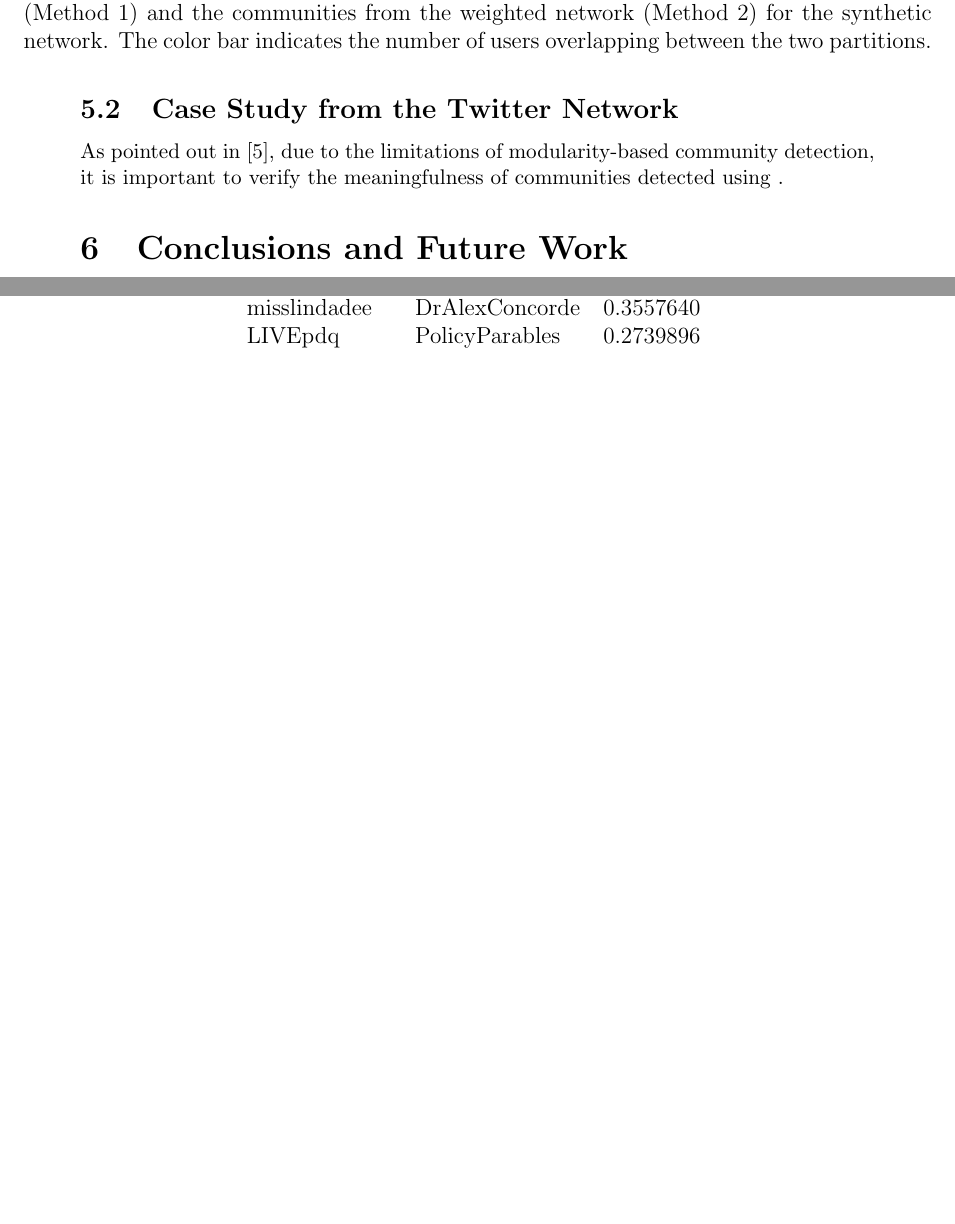
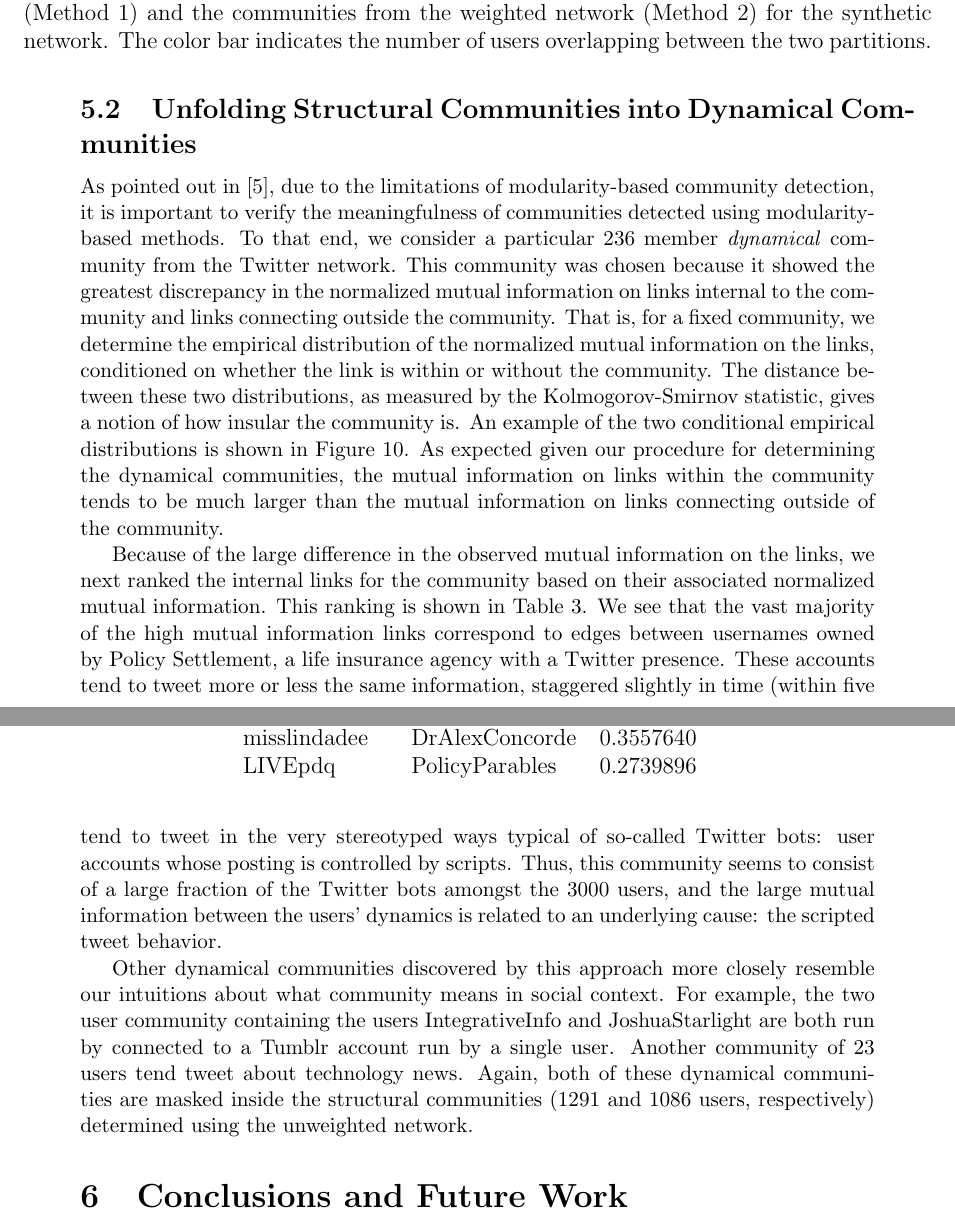
Before and after one commit to ddarmon/SFI-CSSS-2013----Dynamical-Communities, a LaTeX document (paper/CSSS-paper.tex): two parts of pages 14 and 15 of 17 before the commit and two parts of pages 14 and 16 of 18 after it, joined at a grey line, cut so that both start at the same text, the shorter picture padded with empty space. Compiled offline with pdfLaTeX.

Commit message:
Added section on unfolding structural communities into dynamical communitites.

```diff
--- a/paper/CSSS-paper.tex
+++ b/paper/CSSS-paper.tex
@@ -423,6 +425,6 @@ We can perform the same analysis with the Twitter network, but in this case the
 \label{Fig-Confusion_Matrix_Twitter}
 \end{figure}
 
-\subsection{Case Study from the Twitter Network}
+\subsection{Unfolding Structural Communities into Dynamical Communities}
 
-As pointed out in~\cite{good2010performance}, due to the limitations of modularity-based community detection, it is important to verify the meaningfulness of communities detected using .
+As pointed out in~\cite{good2010performance}, due to the limitations of modularity-based community detection, it is important to verify the meaningfulness of communities detected using modularity-based methods. To that end, we consider a particular 236 member \emph{dynamical} community from the Twitter network. This community was chosen because it showed the greatest discrepancy in the normalized mutual information on links internal to the community and links connecting outside the community. That is, for a fixed community, we determine the empirical distribution of the normalized mutual information on the links, conditioned on whether the link is within or without the community. The distance between these two distributions, as measured by the Kolmogorov-Smirnov statistic, gives a notion of how insular the community is. An example of the two conditional empirical distributions is shown in Figure~\ref{Fig-Out_v_In_Links}. As expected given our procedure for determining the dynamical communities, the mutual information on links within the community tends to be much larger than the mutual information on links connecting outside of the community.
@@ -429,3 +436,7 @@ As pointed out in~\cite{good2010performance}, due to the limitations of modulari
+\label{Fig-Out_v_In_Links}
+\end{figure}
+
+Because of the large difference in the observed mutual information on the links, we next ranked the internal links for the community based on their associated normalized mutual information. This ranking is shown in Table \ref{Tab-Ranked_nMI}. We see that the vast majority of the high mutual information links correspond to edges between usernames owned by Policy Settlement, a life insurance agency with a Twitter presence. These accounts tend to tweet more or less the same information, staggered slightly in time (within five to ten minutes of each other).
 
 \begin{table}
 	\caption{The links with greatest $\hat{I}[X^{u}; X^{v}]$ from a dynamical community with 236 members. The majority of these links belong to Twitter accounts owned by Policy Settlement.}
@@ -452,4 +464,8 @@ As pointed out in~\cite{good2010performance}, due to the limitations of modulari
 \end{table}
+
+Moreover, most of the users in this community, like the Policy Settlement accounts, tend to tweet in the very stereotyped ways typical of so-called Twitter bots: user accounts whose posting is controlled by scripts. Thus, this community seems to consist of a large fraction of the Twitter bots amongst the 3000 users, and the large mutual information between the users' dynamics is related to an underlying cause: the scripted tweet behavior.
+
+Other dynamical communities discovered by this approach more closely resemble our intuitions about what community means in social context. For example, the two user community containing the users IntegrativeInfo and JoshuaStarlight are both run by connected to a Tumblr account run by a single user. Another community of 23 users tend tweet about technology news. Again, both of these dynamical communities are masked inside the structural communities (1291 and 1086 users, respectively) determined using the unweighted network.
 
 \section{Conclusions and Future Work}
 
```
Also changed, not shown: paper/CSSS-paper.pdf, paper/Figures/out-v-in.pdf (added), paper/CSSS-paper.tex (8 more changed lines).
